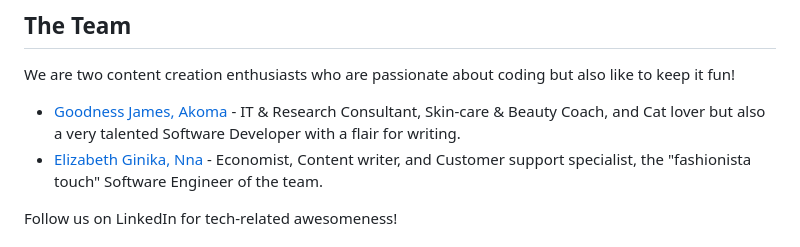
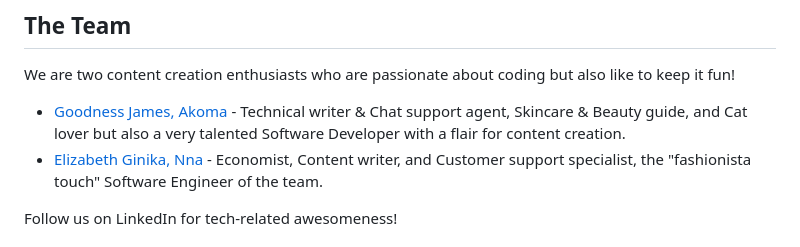
Before and after one commit to GoodnessJames/BugWise, a Markdown page: README.md, the part around the change printed below. GitHub-like rendering.

```diff
--- a/README.md
+++ b/README.md
@@ -16,7 +18,7 @@ Dec 22, 2023 6:00 AM to Jan 26, 2024 6:00 AM
 
 ## The Team
 We are two content creation enthusiasts who are passionate about coding but also like to keep it fun!
--  [Goodness James, Akoma](https://linkedin.com/in/goodness-akoma) - IT & Research Consultant, Skin-care & Beauty Coach, and Cat lover but also a very talented Software Developer with a flair for writing.
+-  [Goodness James, Akoma](https://linkedin.com/in/goodness-akoma) - Technical writer & Chat support agent, Skincare & Beauty guide, and Cat lover but also a very talented Software Developer with a flair for content creation.
 - [Elizabeth Ginika, Nna](https://www.linkedin.com/in/ginika-elizabeth-nna-b17573117/) - Economist, Content writer, and Customer support specialist, the "fashionista touch" Software Engineer of the team.
 
 Follow us on LinkedIn for tech-related awesomeness!
```
Also changed, not shown: other parts of README.md (+3 -1 lines).
